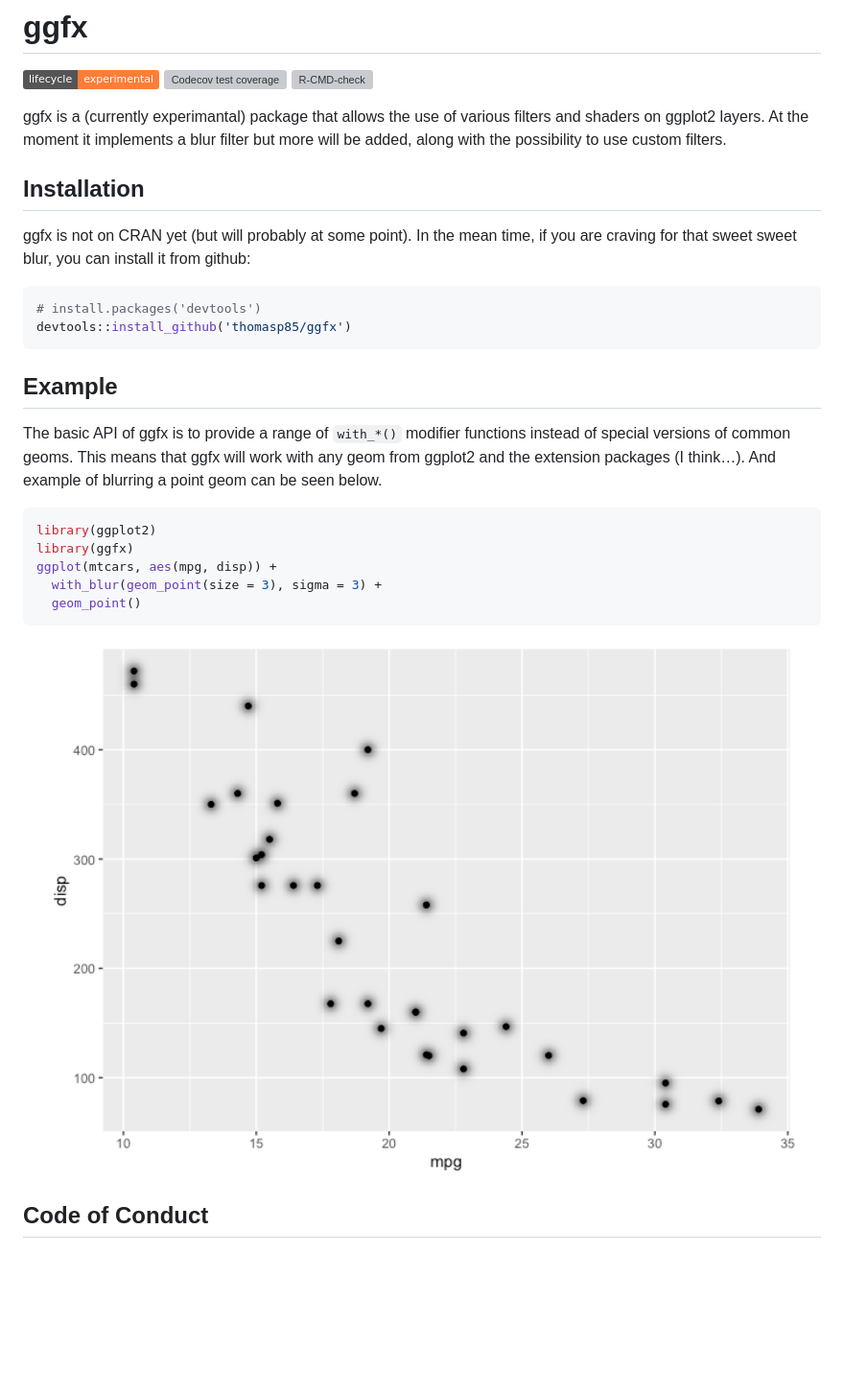
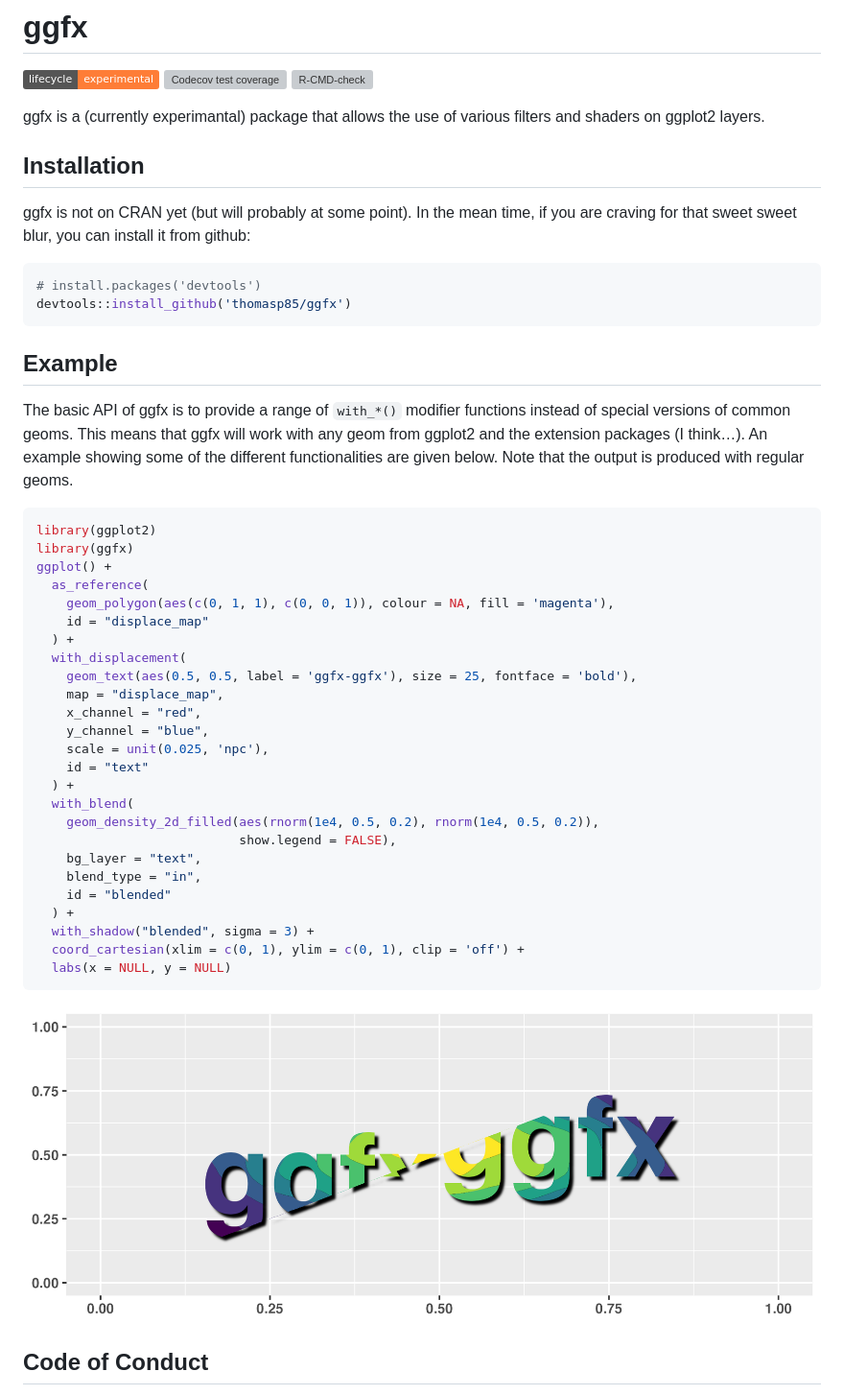
Before and after one commit to thomasp85/ggfx, a Markdown page: README.md, the part around the change. Shown: that part at 96% size. Drawn GitHub-style; pictures changed too: man/figures/README-example-1.png; badges without logos; blank space fills up the shorter version; grey boxes are pictures that could not be loaded.

````diff
--- a/README.md
+++ b/README.md
@@ -13,9 +13,7 @@ coverage](https://codecov.io/gh/thomasp85/ggfx/branch/master/graph/badge.svg)](h
 <!-- badges: end -->
 
 ggfx is a (currently experimantal) package that allows the use of
-various filters and shaders on ggplot2 layers. At the moment it
-implements a blur filter but more will be added, along with the
-possibility to use custom filters.
+various filters and shaders on ggplot2 layers.
 
 ## Installation
 
@@ -33,14 +31,35 @@ devtools::install_github('thomasp85/ggfx')
 The basic API of ggfx is to provide a range of `with_*()` modifier
 functions instead of special versions of common geoms. This means that
 ggfx will work with any geom from ggplot2 and the extension packages (I
-think…). And example of blurring a point geom can be seen below.
+think…). An example showing some of the different functionalities are
+given below. Note that the output is produced with regular geoms.
 
 ``` r
 library(ggplot2)
 library(ggfx)
-ggplot(mtcars, aes(mpg, disp)) +
-  with_blur(geom_point(size = 3), sigma = 3) +
-  geom_point()
+ggplot() +
+  as_reference(
+    geom_polygon(aes(c(0, 1, 1), c(0, 0, 1)), colour = NA, fill = 'magenta'),
+    id = "displace_map"
+  ) +
+  with_displacement(
+    geom_text(aes(0.5, 0.5, label = 'ggfx-ggfx'), size = 25, fontface = 'bold'),
+    map = "displace_map",
+    x_channel = "red",
+    y_channel = "blue",
+    scale = unit(0.025, 'npc'),
+    id = "text"
+  ) +
+  with_blend(
+    geom_density_2d_filled(aes(rnorm(1e4, 0.5, 0.2), rnorm(1e4, 0.5, 0.2)),
+                           show.legend = FALSE),
+    bg_layer = "text",
+    blend_type = "in",
+    id = "blended"
+  ) +
+  with_shadow("blended", sigma = 3) +
+  coord_cartesian(xlim = c(0, 1), ylim = c(0, 1), clip = 'off') +
+  labs(x = NULL, y = NULL)
 ```
 
 <img src="man/figures/README-example-1.png" width="100%" />
````
Also changed, not shown: 5 other files.
